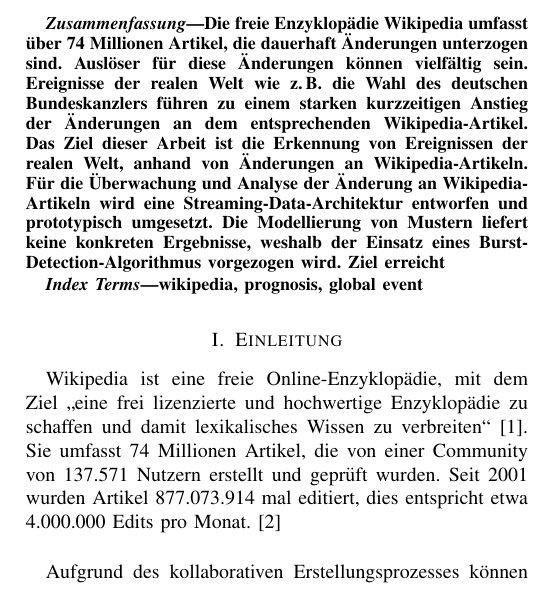
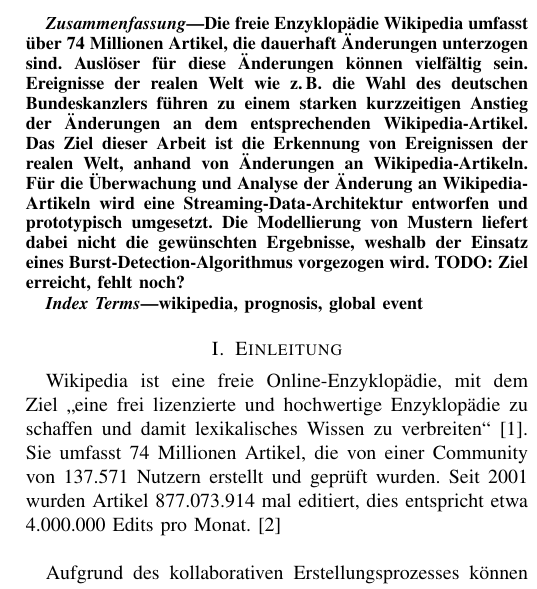
Before and after one commit to qqda/glevep, a LaTeX paper (main.tex, which reads chapters/0-abstract.tex): part of one column of page 1 of 10, cut so that both start at the same text. Compiled offline with pdfLaTeX; a missing font is replaced by an installed copy or a similar font; a LaTeX package or settings file that is missing is left out.

Commit message:
abstract

```diff
--- a/chapters/0-abstract.tex
+++ b/chapters/0-abstract.tex
@@ -5,8 +5,8 @@
     führen zu einem starken kurzzeitigen Anstieg der Änderungen an dem entsprechenden Wikipedia-Artikel. Das Ziel dieser Arbeit
 ist die Erkennung von Ereignissen der realen Welt, anhand von Änderungen an Wikipedia-Artikeln.
 Für die Überwachung und Analyse der Änderung an Wikipedia-Artikeln wird eine Streaming-Data-Architektur entworfen und prototypisch umgesetzt.
-    Die Modellierung von Mustern liefert keine konkreten Ergebnisse, weshalb der Einsatz eines Burst-Detection-Algorithmus vorgezogen wird.
-Ziel erreicht
+    Die Modellierung von Mustern liefert dabei nicht die gewünschten Ergebnisse, weshalb der Einsatz eines Burst-Detection-Algorithmus vorgezogen wird.
+TODO: Ziel erreicht, fehlt noch?
 \end{abstract}
 
 \begin{IEEEkeywords}
```
